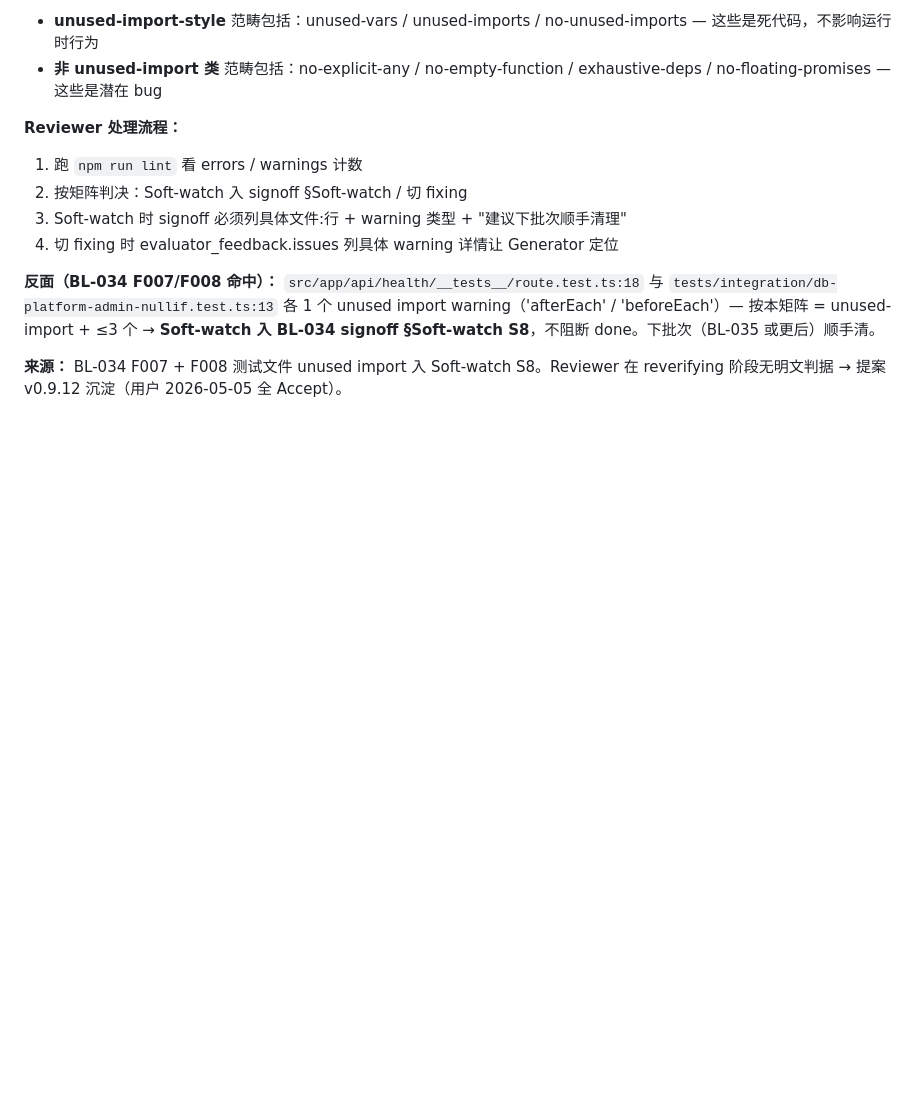
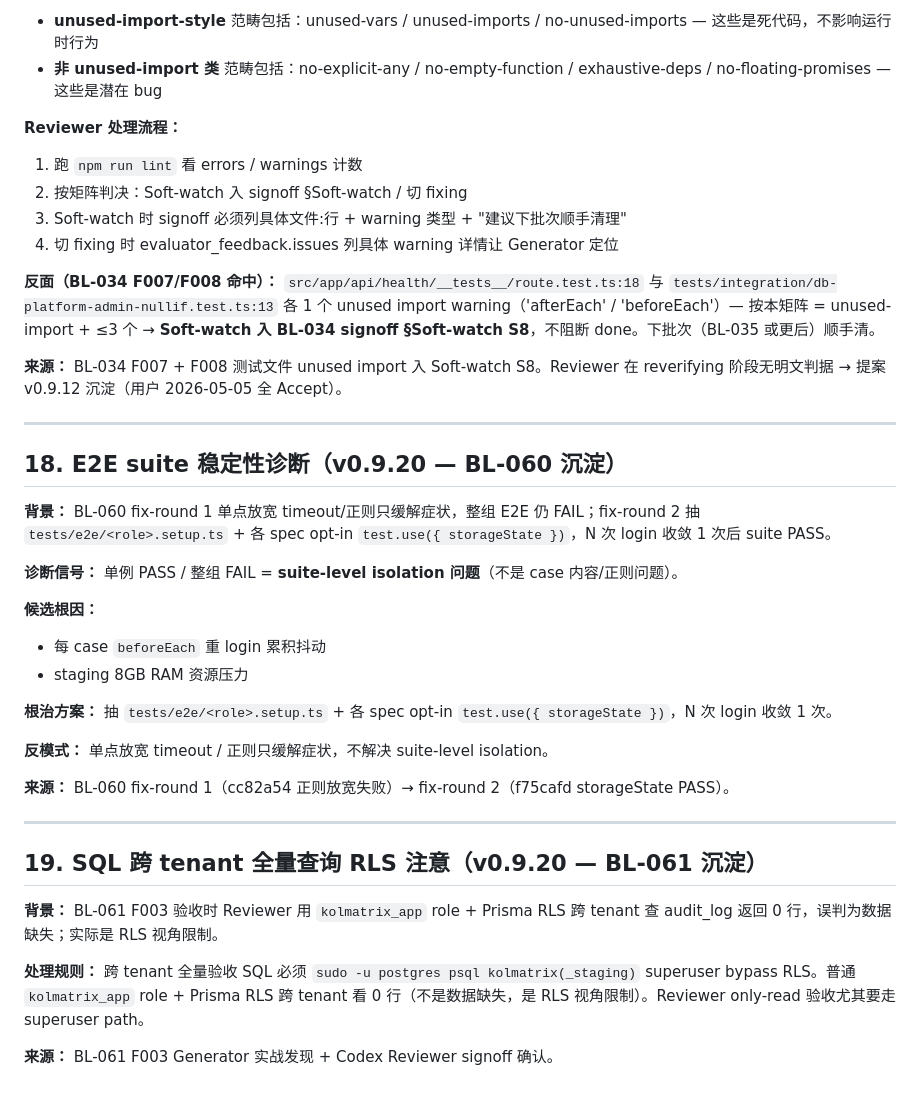
Before and after one commit to tripplemay/harness-template, a Markdown page: harness/evaluator.md, the part around the change. Drawn GitHub-style; blank space fills up the shorter version.

```diff
--- a/harness/evaluator.md
+++ b/harness/evaluator.md
@@ -378,3 +378,31 @@ nvm use                          # 不一致时切换；无 nvm 装 Node 20 LTS
 **反面（BL-034 F007/F008 命中）：** `src/app/api/health/__tests__/route.test.ts:18` 与 `tests/integration/db-platform-admin-nullif.test.ts:13` 各 1 个 unused import warning（'afterEach' / 'beforeEach'）— 按本矩阵 = unused-import + ≤3 个 → **Soft-watch 入 BL-034 signoff §Soft-watch S8**，不阻断 done。下批次（BL-035 或更后）顺手清。
 
 **来源：** BL-034 F007 + F008 测试文件 unused import 入 Soft-watch S8。Reviewer 在 reverifying 阶段无明文判据 → 提案 v0.9.12 沉淀（用户 2026-05-05 全 Accept）。
+
+---
+
+## 18. E2E suite 稳定性诊断（v0.9.20 — BL-060 沉淀）
+
+**背景：** BL-060 fix-round 1 单点放宽 timeout/正则只缓解症状，整组 E2E 仍 FAIL；fix-round 2 抽 `tests/e2e/<role>.setup.ts` + 各 spec opt-in `test.use({ storageState })`，N 次 login 收敛 1 次后 suite PASS。
+
+**诊断信号：** 单例 PASS / 整组 FAIL = **suite-level isolation 问题**（不是 case 内容/正则问题）。
+
+**候选根因：**
+- 每 case `beforeEach` 重 login 累积抖动
+- staging 8GB RAM 资源压力
+
+**根治方案：** 抽 `tests/e2e/<role>.setup.ts` + 各 spec opt-in `test.use({ storageState })`，N 次 login 收敛 1 次。
+
+**反模式：** 单点放宽 timeout / 正则只缓解症状，不解决 suite-level isolation。
+
+**来源：** BL-060 fix-round 1（cc82a54 正则放宽失败）→ fix-round 2（f75cafd storageState PASS）。
+
+---
+
+## 19. SQL 跨 tenant 全量查询 RLS 注意（v0.9.20 — BL-061 沉淀）
+
+**背景：** BL-061 F003 验收时 Reviewer 用 `kolmatrix_app` role + Prisma RLS 跨 tenant 查 audit_log 返回 0 行，误判为数据缺失；实际是 RLS 视角限制。
+
+**处理规则：** 跨 tenant 全量验收 SQL 必须 `sudo -u postgres psql kolmatrix(_staging)` superuser bypass RLS。普通 `kolmatrix_app` role + Prisma RLS 跨 tenant 看 0 行（不是数据缺失，是 RLS 视角限制）。Reviewer only-read 验收尤其要走 superuser path。
+
+**来源：** BL-061 F003 Generator 实战发现 + Codex Reviewer signoff 确认。
```
Also changed, not shown: CHANGELOG.md (+16 -0 lines).
